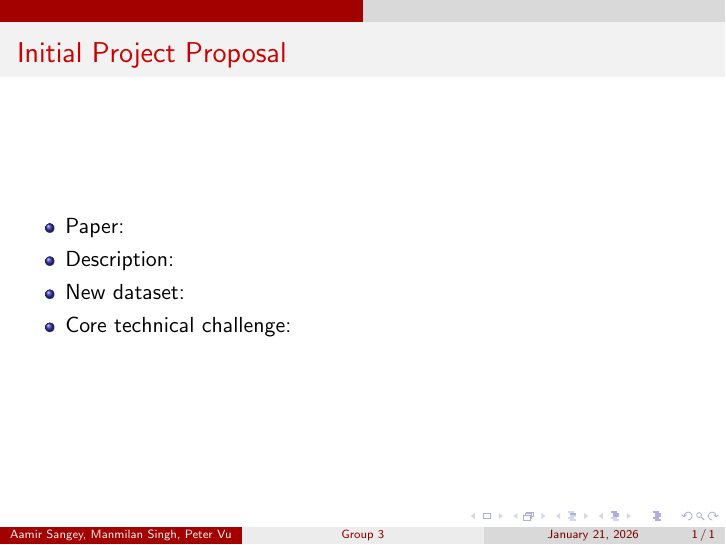
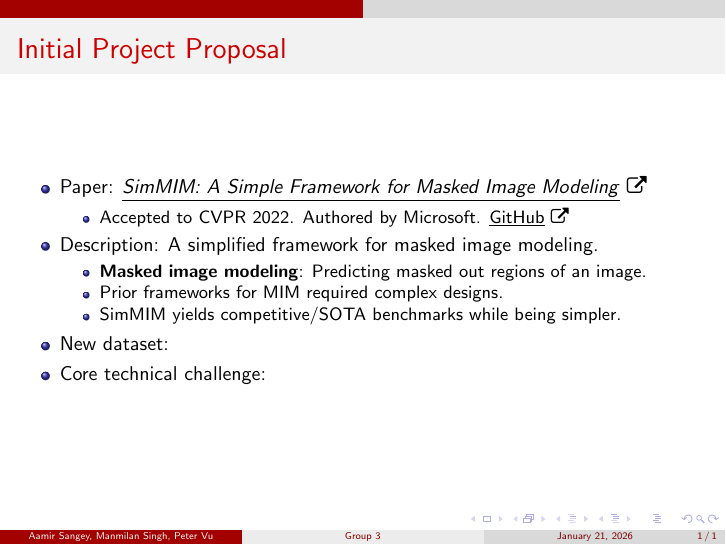
Before and after one commit to pieberrykinnie/comp-4360-project, LaTeX slides (slides/initial-proposal/main.tex): the whole page. Compiled offline with pdfLaTeX.

Commit message:
feat: Add the paper and description

```diff
--- a/slides/initial-proposal/main.tex
+++ b/slides/initial-proposal/main.tex
@@ -1,4 +1,6 @@
-\documentclass{beamer}
+\documentclass[10pt]{beamer}
+
+\RequirePackage{fontawesome}
 
 \title{Group 3}
 \author{Aamir Sangey, Manmilan Singh, Peter Vu}
@@ -13,8 +15,16 @@
 \frametitle{Initial Project Proposal}
 
 \begin{itemize}
-    \item Paper:
-    \item Description:
+    \item Paper: \href{https://arxiv.org/abs/2111.09886}{\underline{\textit{SimMIM: A Simple Framework for Masked Image Modeling}} \faExternalLink}
+    \begin{itemize}
+        \item Accepted to CVPR 2022. Authored by Microsoft. \href{https://github.com/microsoft/SimMIM}{\underline{GitHub} \faExternalLink}
+    \end{itemize}
+    \item Description: A simplified framework for masked image modeling.
+    \begin{itemize}
+        \item \textbf{Masked image modeling}: Predicting masked out regions of an image.
+        \item Prior frameworks for MIM required complex designs.
+        \item SimMIM yields competitive/SOTA benchmarks while being simpler.
+    \end{itemize}
     \item New dataset:
     \item Core technical challenge:
 \end{itemize}
```
Also changed, not shown: slides/initial-proposal/main.pdf.
